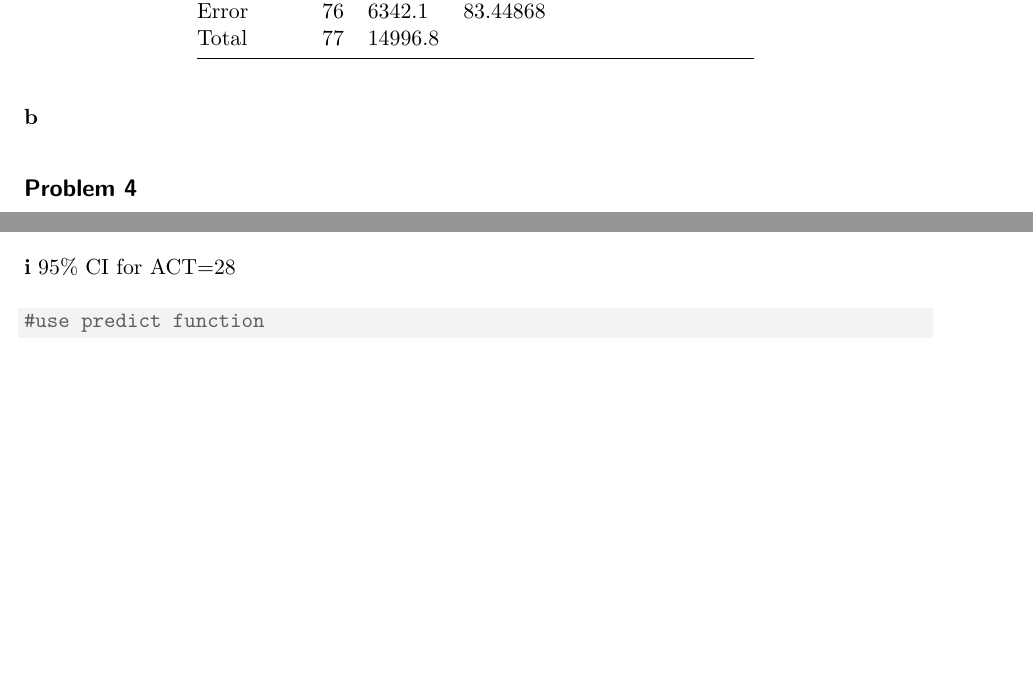
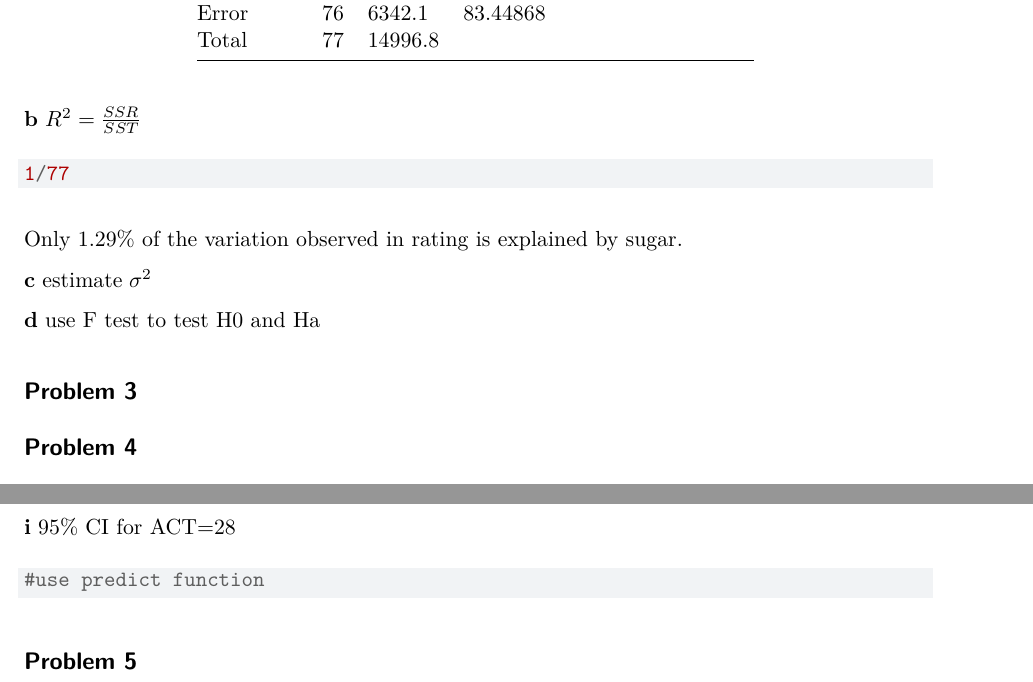
Before and after one commit to lindsaydodson/ST_512-homework3, a Quarto document (ST_512-homework3.qmd): two parts of pages 2 and 3 of 3, joined at a grey line, cut so that both start at the same text, the shorter picture padded with empty space. Rendered offline with R 4.5, knitr and Pandoc in place of Quarto, then LaTeX, with nearby package versions; the code chunks are not run, so their results and figures are left out.

Commit message:
2/9 updates

````diff
--- a/ST_512-homework3.qmd
+++ b/ST_512-homework3.qmd
@@ -59,6 +59,20 @@ According to the linear model, it is predicted that the test score would be 22.
 | Total      | 77  | 14996.8 |          |          |          |
 
 **b**
+$R^2=\frac{SSR}{SST}$
+```{r}
+1/77
+```
+Only 1.29% of the variation observed in rating is explained by sugar.
+
+**c**
+estimate $\sigma^2$
+
+**d**
+use F test to test H0 and Ha
+
+## Problem 3 ##
+
 
 ## Problem 4
 
@@ -131,3 +149,9 @@ confint(model4, "ACT", level =0.95)
 ```{r}
 #use predict function
 ```
+
+## Problem 5 ##
+
+```{r}
+
+```
````
Also changed, not shown: ST_512-homework3.qmd (4 more changed lines).
